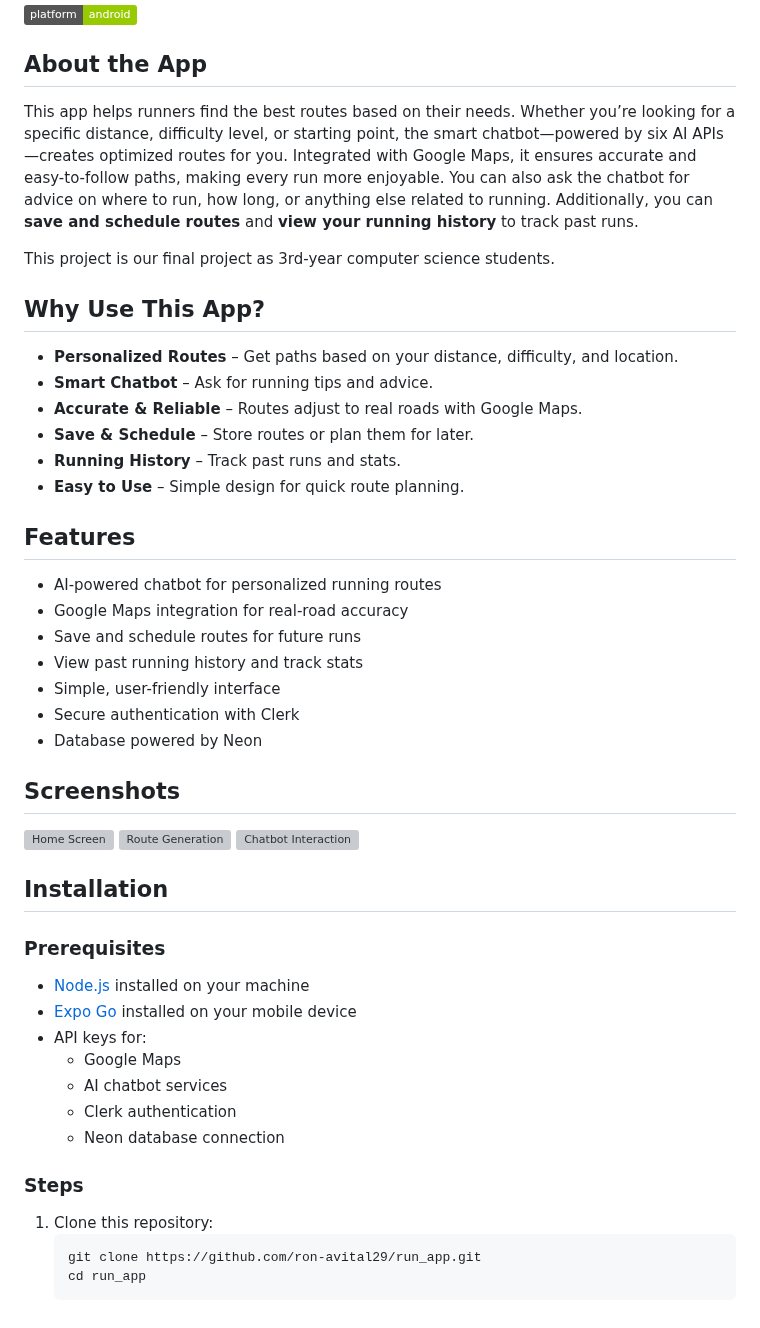
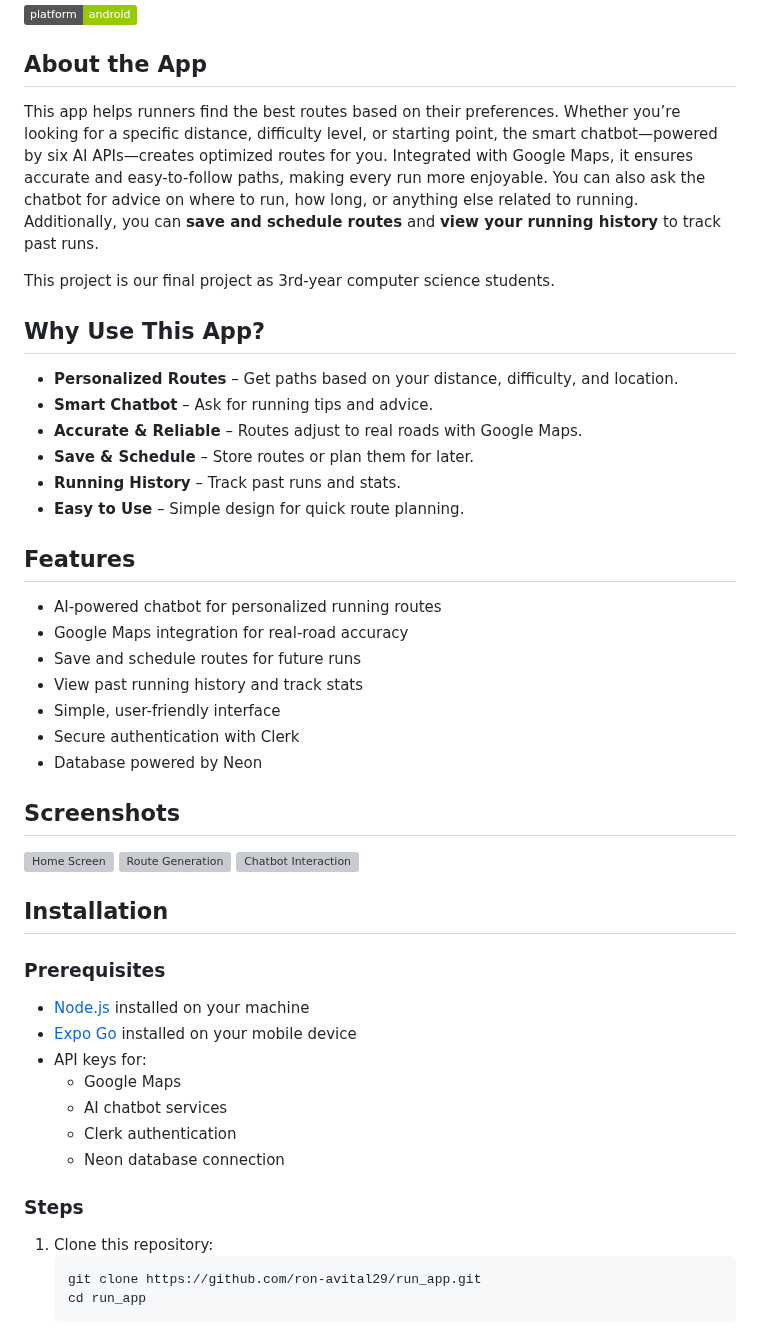
Before and after one commit to DavidWeschler/DRunner, a Markdown page: README.md, the part around one of its changes. Rendered like a GitHub page; badges without logos; grey boxes are pictures that could not be loaded.

````diff
--- a/README.md
+++ b/README.md
@@ -3,11 +3,13 @@
 <img src="https://img.shields.io/badge/platform-android-green"/>
 
 ## About the App
-This app helps runners find the best routes based on their needs. Whether you’re looking for a specific distance, difficulty level, or starting point, the smart chatbot—powered by six AI APIs—creates optimized routes for you. Integrated with Google Maps, it ensures accurate and easy-to-follow paths, making every run more enjoyable. You can also ask the chatbot for advice on where to run, how long, or anything else related to running. Additionally, you can **save and schedule routes** and **view your running history** to track past runs.
+
+This app helps runners find the best routes based on their preferences. Whether you’re looking for a specific distance, difficulty level, or starting point, the smart chatbot—powered by six AI APIs—creates optimized routes for you. Integrated with Google Maps, it ensures accurate and easy-to-follow paths, making every run more enjoyable. You can also ask the chatbot for advice on where to run, how long, or anything else related to running. Additionally, you can **save and schedule routes** and **view your running history** to track past runs.
 
 This project is our final project as 3rd-year computer science students.
 
 ## Why Use This App?
+
 - **Personalized Routes** – Get paths based on your distance, difficulty, and location.
 - **Smart Chatbot** – Ask for running tips and advice.
 - **Accurate & Reliable** – Routes adjust to real roads with Google Maps.
@@ -16,6 +18,7 @@ This project is our final project as 3rd-year computer science students.
 - **Easy to Use** – Simple design for quick route planning.
 
 ## Features
+
 - AI-powered chatbot for personalized running routes
 - Google Maps integration for real-road accuracy
 - Save and schedule routes for future runs
@@ -25,6 +28,7 @@ This project is our final project as 3rd-year computer science students.
 - Database powered by Neon
 
 ## Screenshots
+
 ![Home Screen](screenshots/home.png)
 ![Route Generation](screenshots/route.png)
 ![Chatbot Interaction](screenshots/chatbot.png)
@@ -32,6 +36,7 @@ This project is our final project as 3rd-year computer science students.
 ## Installation
 
 ### Prerequisites
+
 - [Node.js](https://nodejs.org/) installed on your machine
 - [Expo Go](https://expo.dev/client) installed on your mobile device
 - API keys for:
@@ -41,6 +46,7 @@ This project is our final project as 3rd-year computer science students.
   - Neon database connection
 
 ### Steps
+
 1. Clone this repository:
    ```sh
    git clone https://github.com/ron-avital29/run_app.git
````
Also changed, not shown: other parts of README.md (+4 -0 lines).
